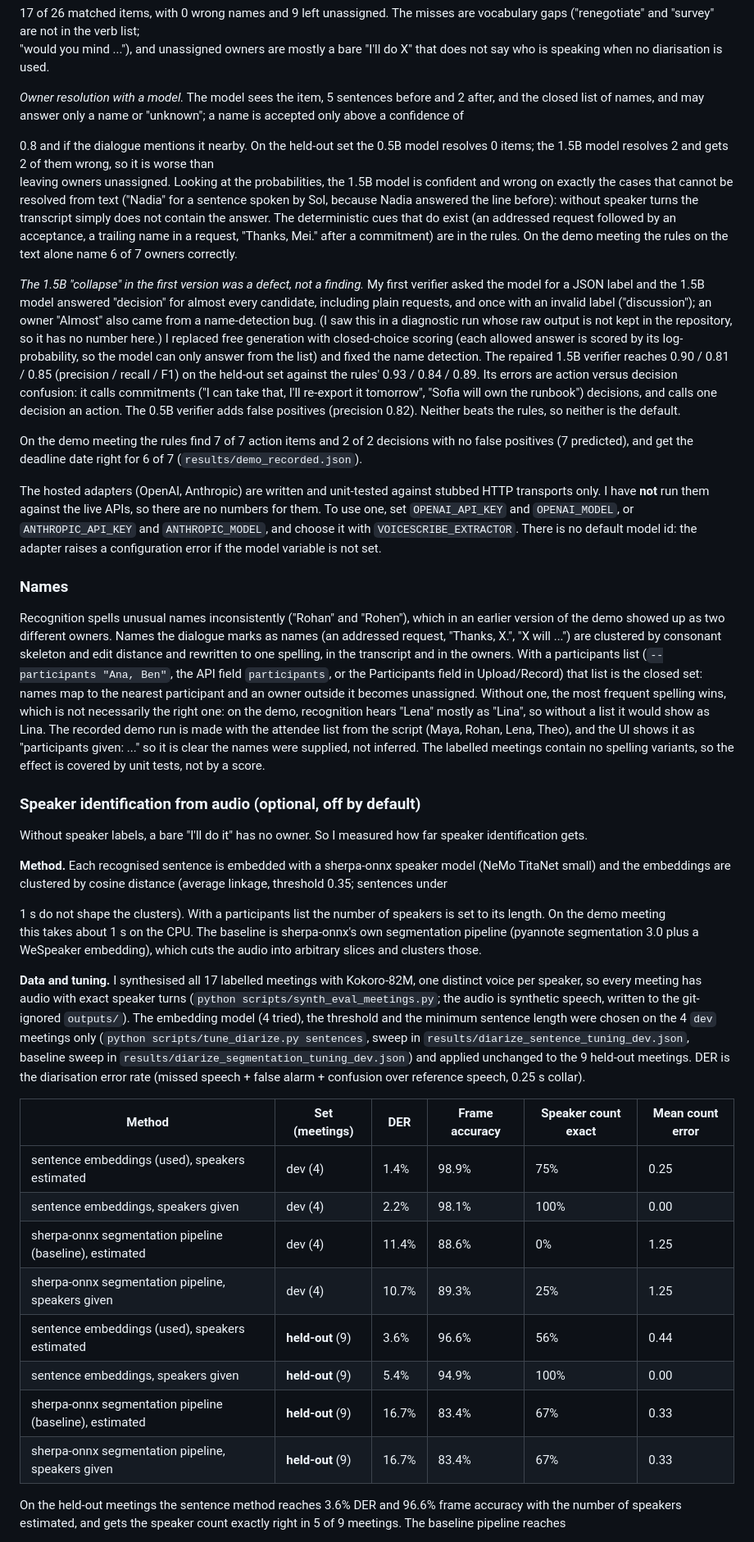
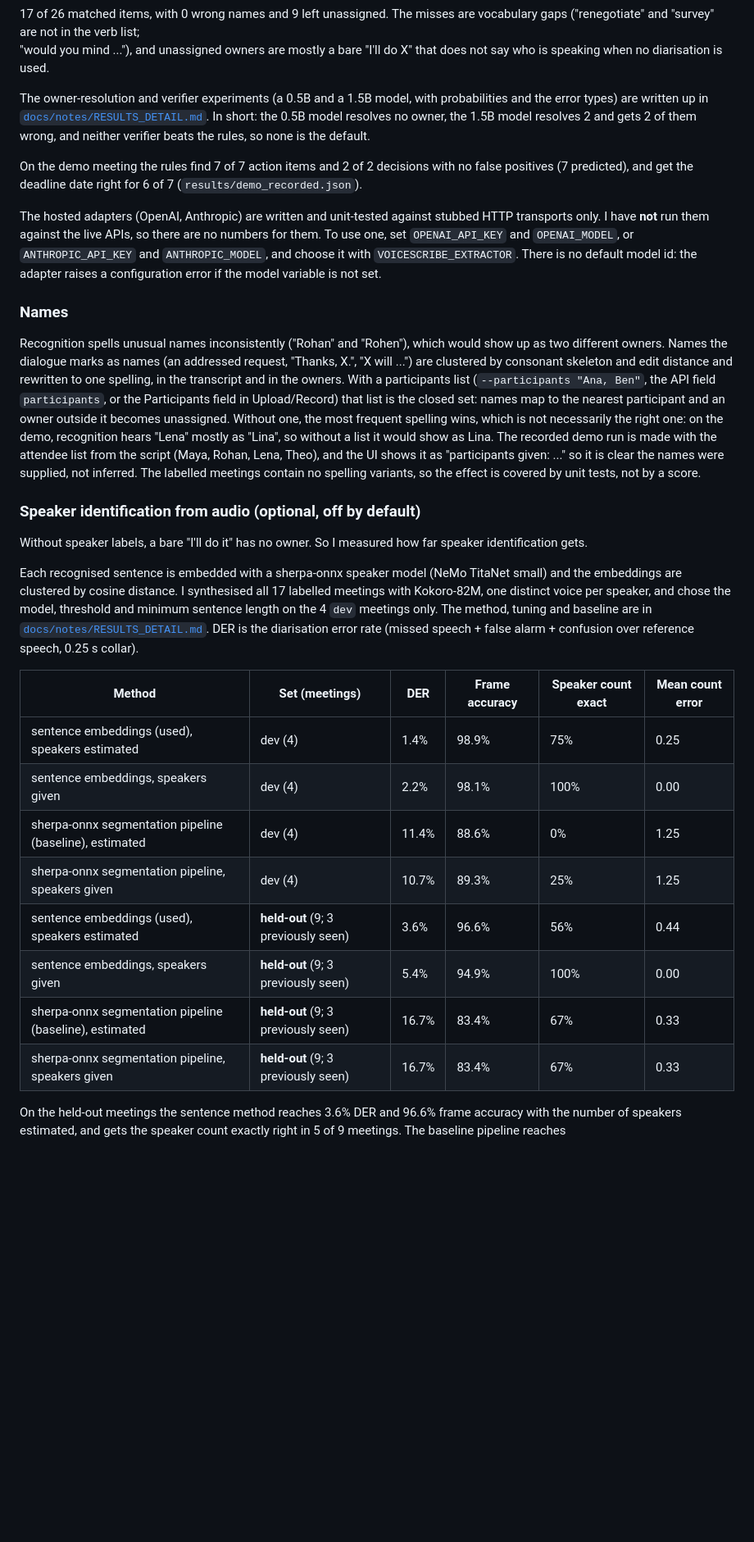
Before and after one commit to Aditya2616/VoiceScribe, a Markdown page: README.md, the part around one of its changes. Shown at 82% size. Rendered like a GitHub page; blank space fills up the shorter version.

```diff
--- a/README.md
+++ b/README.md
@@ -176,26 +150,7 @@ reach precision / recall <!--n:rules_p-->0.93<!--/n--> / <!--n:rules_r-->0.84<!-
 "would you mind ..."), and unassigned owners are mostly a bare "I'll do X" that does not say who is speaking when no
 diarisation is used.
 
-*Owner resolution with a model.* The model sees the item, <!--n:win_before-->5<!--/n--> sentences before and <!--n:win_after-->2<!--/n--> after, and the
-closed list of names, and may answer only a name or "unknown"; a name is accepted only above a confidence of
-<!--n:owner_thr-->0.8<!--/n--> and if the dialogue mentions it nearby. On the held-out set the 0.5B model resolves
-<!--n:o05_resolved-->0<!--/n--> items; the 1.5B model resolves <!--n:o15_resolved-->2<!--/n--> and gets <!--n:o15_wrong-->2<!--/n--> of them wrong, so it is worse than
-leaving owners unassigned. Looking at the probabilities, the 1.5B model is confident and wrong on exactly the cases that
-cannot be resolved from text ("Nadia" for a sentence spoken by Sol, because Nadia answered the line before): without
-speaker turns the transcript simply does not contain the answer. The deterministic cues that do exist (an addressed
-request followed by an acceptance, a trailing name in a request, "Thanks, Mei." after a commitment) are in the rules.
-On the demo meeting the rules on the text alone name <!--n:demo_owners_plain-->6 of 7<!--/n--> owners correctly.
-
-*The 1.5B "collapse" in the first version was a defect, not a finding.* My first verifier asked the model for a JSON
-label and the 1.5B model answered "decision" for almost every candidate, including plain requests, and once with an
-invalid label ("discussion"); an owner "Almost" also came from a name-detection bug. (I saw this in a diagnostic run
-whose raw output is not kept in the repository, so it has no number here.) I replaced free generation with closed-choice
-scoring (each allowed answer is scored by its log-probability, so the model can only answer from the list) and fixed
-the name detection. The repaired 1.5B verifier reaches <!--n:v15_prf-->0.90 / 0.81 / 0.85<!--/n--> (precision / recall / F1) on the held-out
-set against the rules' <!--n:rules_prf-->0.93 / 0.84 / 0.89<!--/n-->. Its errors are action versus decision confusion: it calls
-commitments ("I can take that, I'll re-export it tomorrow", "Sofia will own the runbook") decisions, and calls one decision
-an action. The 0.5B verifier adds false positives (precision <!--n:v05_p-->0.82<!--/n-->). Neither beats the rules, so neither is the
-default.
+The owner-resolution and verifier experiments (a 0.5B and a 1.5B model, with probabilities and the error types) are written up in [`docs/notes/RESULTS_DETAIL.md`](docs/notes/RESULTS_DETAIL.md). In short: the 0.5B model resolves no owner, the 1.5B model resolves <!--n:o15_resolved-->2<!--/n--> and gets <!--n:o15_wrong-->2<!--/n--> of them wrong, and neither verifier beats the rules, so none is the default.
 
 On the demo meeting the rules find <!--n:demo_items-->7 of 7<!--/n--> action items and <!--n:demo_decisions-->2 of 2<!--/n--> decisions with no false
 positives (<!--n:demo_items_n-->7<!--/n--> predicted), and get the deadline date right for <!--n:demo_dates-->6 of 7<!--/n--> (`results/demo_recorded.json`).
@@ -207,8 +162,7 @@ default model id: the adapter raises a configuration error if the model variable
 
 ### Names
 
-Recognition spells unusual names inconsistently ("Rohan" and "Rohen"), which in an earlier version of the demo
-showed up as two different owners. Names the dialogue marks as names (an addressed request, "Thanks, X.", "X will ...")
+Recognition spells unusual names inconsistently ("Rohan" and "Rohen"), which would show up as two different owners. Names the dialogue marks as names (an addressed request, "Thanks, X.", "X will ...")
 are clustered by consonant skeleton and edit distance and rewritten to one spelling, in the transcript and in the owners.
 With a participants list (`--participants "Ana, Ben"`, the API field `participants`, or the Participants field in
 Upload/Record) that list is the closed set: names map to the nearest participant and an owner outside it becomes
@@ -222,18 +176,7 @@ is covered by unit tests, not by a score.
 
 Without speaker labels, a bare "I'll do it" has no owner. So I measured how far speaker identification gets.
 
-**Method.** Each recognised sentence is embedded with a sherpa-onnx speaker model (<!--n:diar_embedding-->NeMo TitaNet small<!--/n-->) and the
-embeddings are clustered by cosine distance (average linkage, threshold <!--n:diar_threshold-->0.35<!--/n-->; sentences under
-<!--n:diar_min_seconds-->1<!--/n--> s do not shape the clusters). With a participants list the number of speakers is set to its length. On the demo meeting
-this takes about <!--n:demo_diar_secs-->1<!--/n--> s on the CPU. The baseline is sherpa-onnx's own segmentation pipeline (pyannote segmentation 3.0
-plus a WeSpeaker embedding), which cuts the audio into arbitrary slices and clusters those.
-
-**Data and tuning.** I synthesised all <!--n:n_all-->17<!--/n--> labelled meetings with Kokoro-82M, one distinct voice per speaker, so every meeting has audio
-with exact speaker turns (`python scripts/synth_eval_meetings.py`; the audio is synthetic speech, written to the git-ignored
-`outputs/`). The embedding model (<!--n:n_embeddings-->4<!--/n--> tried), the threshold and the minimum sentence length were chosen on the <!--n:diar_dev_n-->4<!--/n--> `dev` meetings only
-(`python scripts/tune_diarize.py sentences`, sweep in `results/diarize_sentence_tuning_dev.json`, baseline sweep in
-`results/diarize_segmentation_tuning_dev.json`) and applied unchanged to the <!--n:n_heldout-->9<!--/n--> held-out meetings. DER is the diarisation
-error rate (missed speech + false alarm + confusion over reference speech, <!--n:collar-->0.25<!--/n--> s collar).
+Each recognised sentence is embedded with a sherpa-onnx speaker model (<!--n:diar_embedding-->NeMo TitaNet small<!--/n-->) and the embeddings are clustered by cosine distance. I synthesised all <!--n:n_all-->17<!--/n--> labelled meetings with Kokoro-82M, one distinct voice per speaker, and chose the model, threshold and minimum sentence length on the <!--n:diar_dev_n-->4<!--/n--> `dev` meetings only. The method, tuning and baseline are in [`docs/notes/RESULTS_DETAIL.md`](docs/notes/RESULTS_DETAIL.md). DER is the diarisation error rate (missed speech + false alarm + confusion over reference speech, <!--n:collar-->0.25<!--/n--> s collar).
 
 <!--b:diar_table-->
 | Method | Set (meetings) | DER | Frame accuracy | Speaker count exact | Mean count error |
@@ -242,10 +185,10 @@ error rate (missed speech + false alarm + confusion over reference speech, <!--n
 | sentence embeddings, speakers given | dev (4) | 2.2% | 98.1% | 100% | 0.00 |
 | sherpa-onnx segmentation pipeline (baseline), estimated | dev (4) | 11.4% | 88.6% | 0% | 1.25 |
 | sherpa-onnx segmentation pipeline, speakers given | dev (4) | 10.7% | 89.3% | 25% | 1.25 |
-| sentence embeddings (used), speakers estimated | **held-out** (9) | 3.6% | 96.6% | 56% | 0.44 |
-| sentence embeddings, speakers given | **held-out** (9) | 5.4% | 94.9% | 100% | 0.00 |
-| sherpa-onnx segmentation pipeline (baseline), estimated | **held-out** (9) | 16.7% | 83.4% | 67% | 0.33 |
-| sherpa-onnx segmentation pipeline, speakers given | **held-out** (9) | 16.7% | 83.4% | 67% | 0.33 |
+| sentence embeddings (used), speakers estimated | **held-out** (9; 3 previously seen) | 3.6% | 96.6% | 56% | 0.44 |
+| sentence embeddings, speakers given | **held-out** (9; 3 previously seen) | 5.4% | 94.9% | 100% | 0.00 |
+| sherpa-onnx segmentation pipeline (baseline), estimated | **held-out** (9; 3 previously seen) | 16.7% | 83.4% | 67% | 0.33 |
+| sherpa-onnx segmentation pipeline, speakers given | **held-out** (9; 3 previously seen) | 16.7% | 83.4% | 67% | 0.33 |
 <!--/b:diar_table-->
 
 On the held-out meetings the sentence method reaches <!--n:diar_heldout_se_der-->3.6%<!--/n--> DER and <!--n:diar_heldout_se_acc-->96.6%<!--/n--> frame accuracy with the
```
Also changed, not shown: other parts of README.md (+65 -53 lines), docs/notes/RESULTS_DETAIL.md (added, +44 -0 lines), docs/assets/desktop-end.png (deleted), docs/assets/desktop-playing.png, docs/assets/desktop-start.png (deleted), docs/assets/phone-end.png (deleted), docs/assets/phone-playing.png, docs/assets/phone-start.png (deleted), 4 other files.
